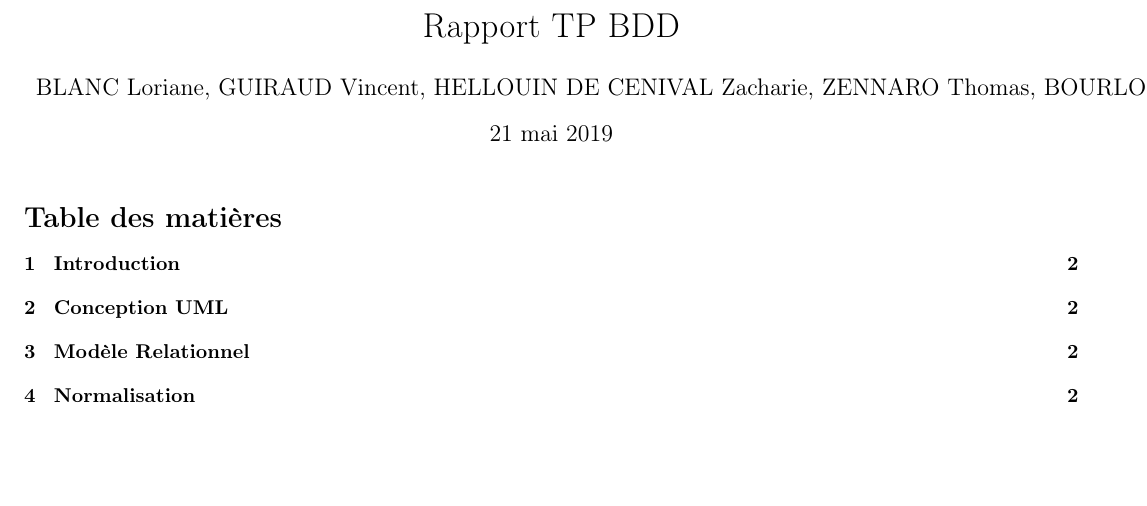
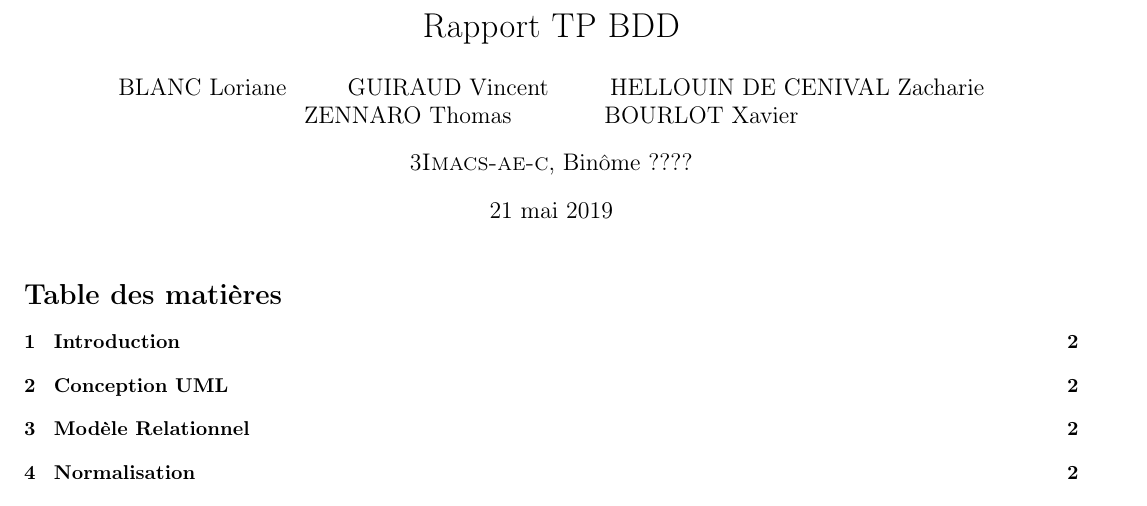
Before and after one commit to reivax-boucoi/TP_BDD, a LaTeX document (Rapport/main.tex): part of page 1 of 3, cut so that both start at the same text, the shorter picture padded with empty space. Compiled offline with pdfLaTeX.

```diff
--- a/Rapport/main.tex
+++ b/Rapport/main.tex
@@ -13,12 +13,14 @@
 \usepackage{multicol}
 
 \title{Rapport TP BDD}
-\author{ BLANC Loriane, GUIRAUD Vincent, HELLOUIN DE CENIVAL Zacharie, ZENNARO Thomas, BOURLOT Xavier 3\bsc{Imacs-ae-c}, Binôme ????}
+\author{ BLANC Loriane \and GUIRAUD Vincent \and HELLOUIN DE CENIVAL Zacharie \and ZENNARO Thomas \and  BOURLOT Xavier}
 
-\date{\today}
+\date{3\bsc{Imacs-ae-c}, Binôme ???? \bigbreak \today}
 
 \begin{document}
+
 \maketitle
+
 \tableofcontents
 
 \newpage
```
Also changed, not shown: 3 other files.
